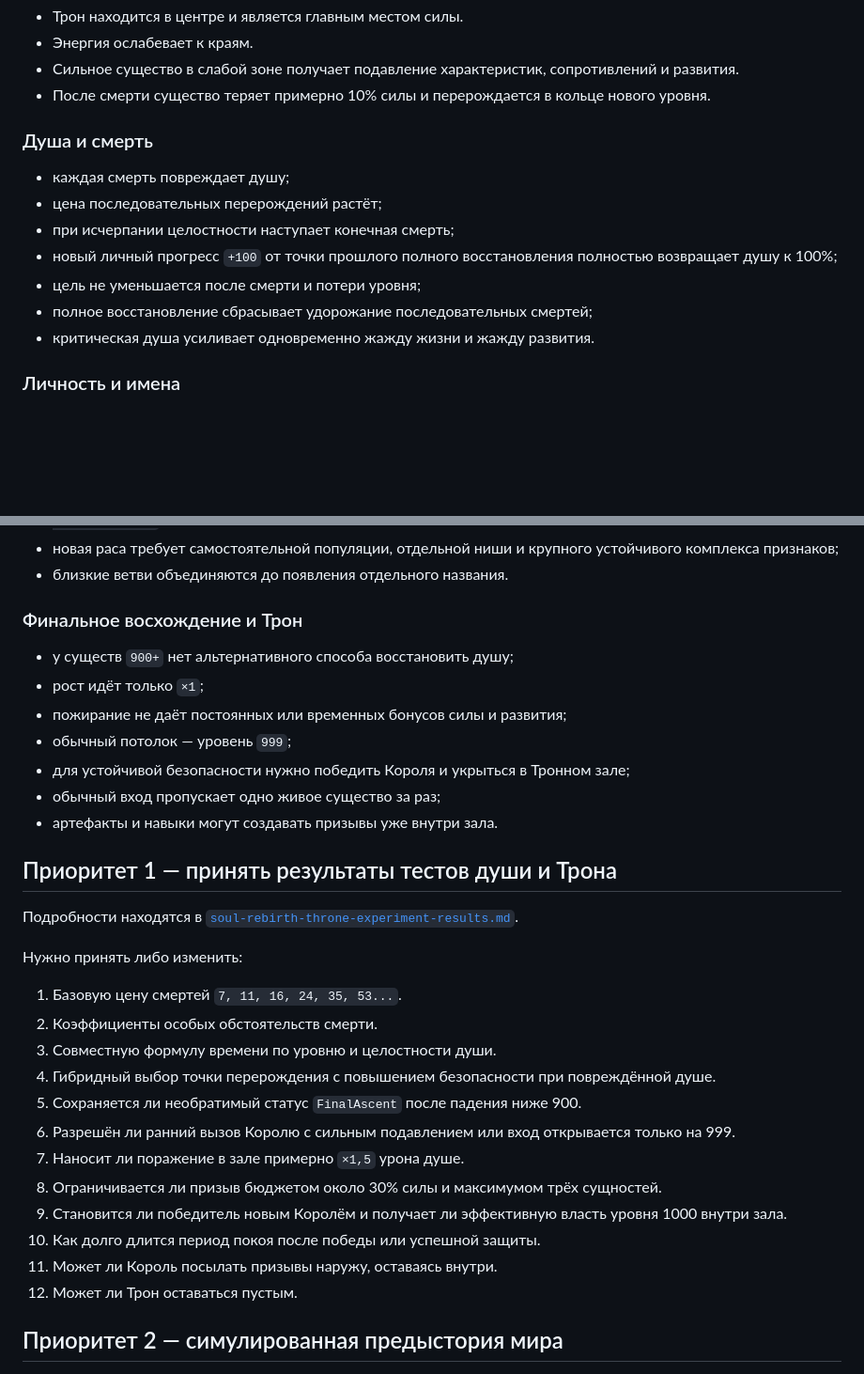
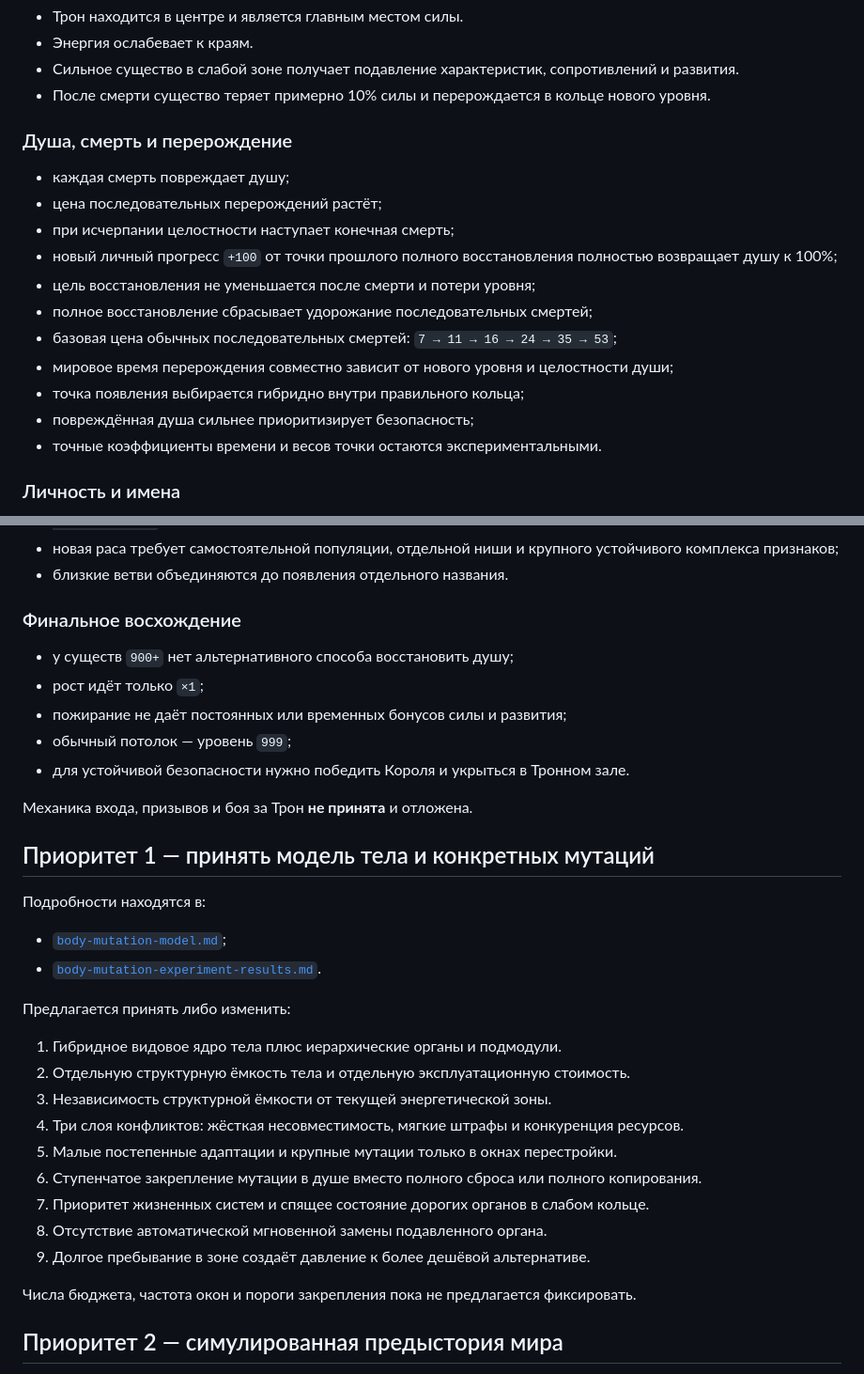
Before and after one commit to Mikayilzade/MonsterThrone, a Markdown page: docs/v0.4/OPEN-QUESTIONS.md, 2 parts joined by grey strips. Shown at 94% size. Drawn GitHub-style; blank space fills up the shorter version.

Commit message:
docs(v0.4): accept soul block and prioritize body mutation model

```diff
--- a/docs/v0.4/OPEN-QUESTIONS.md
+++ b/docs/v0.4/OPEN-QUESTIONS.md
@@ -11,15 +11,19 @@
 - Сильное существо в слабой зоне получает подавление характеристик, сопротивлений и развития.
 - После смерти существо теряет примерно 10% силы и перерождается в кольце нового уровня.
 
-### Душа и смерть
+### Душа, смерть и перерождение
 
 - каждая смерть повреждает душу;
 - цена последовательных перерождений растёт;
 - при исчерпании целостности наступает конечная смерть;
 - новый личный прогресс `+100` от точки прошлого полного восстановления полностью возвращает душу к 100%;
-- цель не уменьшается после смерти и потери уровня;
+- цель восстановления не уменьшается после смерти и потери уровня;
 - полное восстановление сбрасывает удорожание последовательных смертей;
-- критическая душа усиливает одновременно жажду жизни и жажду развития.
+- базовая цена обычных последовательных смертей: `7 → 11 → 16 → 24 → 35 → 53`;
+- мировое время перерождения совместно зависит от нового уровня и целостности души;
+- точка появления выбирается гибридно внутри правильного кольца;
+- повреждённая душа сильнее приоритизирует безопасность;
+- точные коэффициенты времени и весов точки остаются экспериментальными.
 
 ### Личность и имена
 
@@ -61,34 +65,36 @@
 - новая раса требует самостоятельной популяции, отдельной ниши и крупного устойчивого комплекса признаков;
 - близкие ветви объединяются до появления отдельного названия.
 
-### Финальное восхождение и Трон
+### Финальное восхождение
 
 - у существ `900+` нет альтернативного способа восстановить душу;
 - рост идёт только `×1`;
 - пожирание не даёт постоянных или временных бонусов силы и развития;
 - обычный потолок — уровень `999`;
-- для устойчивой безопасности нужно победить Короля и укрыться в Тронном зале;
-- обычный вход пропускает одно живое существо за раз;
-- артефакты и навыки могут создавать призывы уже внутри зала.
+- для устойчивой безопасности нужно победить Короля и укрыться в Тронном зале.
 
-## Приоритет 1 — принять результаты тестов души и Трона
+Механика входа, призывов и боя за Трон **не принята** и отложена.
 
-Подробности находятся в [`soul-rebirth-throne-experiment-results.md`](soul-rebirth-throne-experiment-results.md).
+## Приоритет 1 — принять модель тела и конкретных мутаций
 
-Нужно принять либо изменить:
+Подробности находятся в:
 
-1. Базовую цену смертей `7, 11, 16, 24, 35, 53...`.
-2. Коэффициенты особых обстоятельств смерти.
-3. Совместную формулу времени по уровню и целостности души.
-4. Гибридный выбор точки перерождения с повышением безопасности при повреждённой душе.
-5. Сохраняется ли необратимый статус `FinalAscent` после падения ниже 900.
-6. Разрешён ли ранний вызов Королю с сильным подавлением или вход открывается только на 999.
-7. Наносит ли поражение в зале примерно `×1,5` урона душе.
-8. Ограничивается ли призыв бюджетом около 30% силы и максимумом трёх сущностей.
-9. Становится ли победитель новым Королём и получает ли эффективную власть уровня 1000 внутри зала.
-10. Как долго длится период покоя после победы или успешной защиты.
-11. Может ли Король посылать призывы наружу, оставаясь внутри.
-12. Может ли Трон оставаться пустым.
+- [`body-mutation-model.md`](body-mutation-model.md);
+- [`body-mutation-experiment-results.md`](body-mutation-experiment-results.md).
+
+Предлагается принять либо изменить:
+
+1. Гибридное видовое ядро тела плюс иерархические органы и подмодули.
+2. Отдельную структурную ёмкость тела и отдельную эксплуатационную стоимость.
+3. Независимость структурной ёмкости от текущей энергетической зоны.
+4. Три слоя конфликтов: жёсткая несовместимость, мягкие штрафы и конкуренция ресурсов.
+5. Малые постепенные адаптации и крупные мутации только в окнах перестройки.
+6. Ступенчатое закрепление мутации в душе вместо полного сброса или полного копирования.
+7. Приоритет жизненных систем и спящее состояние дорогих органов в слабом кольце.
+8. Отсутствие автоматической мгновенной замены подавленного органа.
+9. Долгое пребывание в зоне создаёт давление к более дешёвой альтернативе.
+
+Числа бюджета, частота окон и пороги закрепления пока не предлагается фиксировать.
 
 ## Приоритет 2 — симулированная предыстория мира
 
```
Also changed, not shown: other parts of docs/v0.4/OPEN-QUESTIONS.md (+40 -26 lines).
